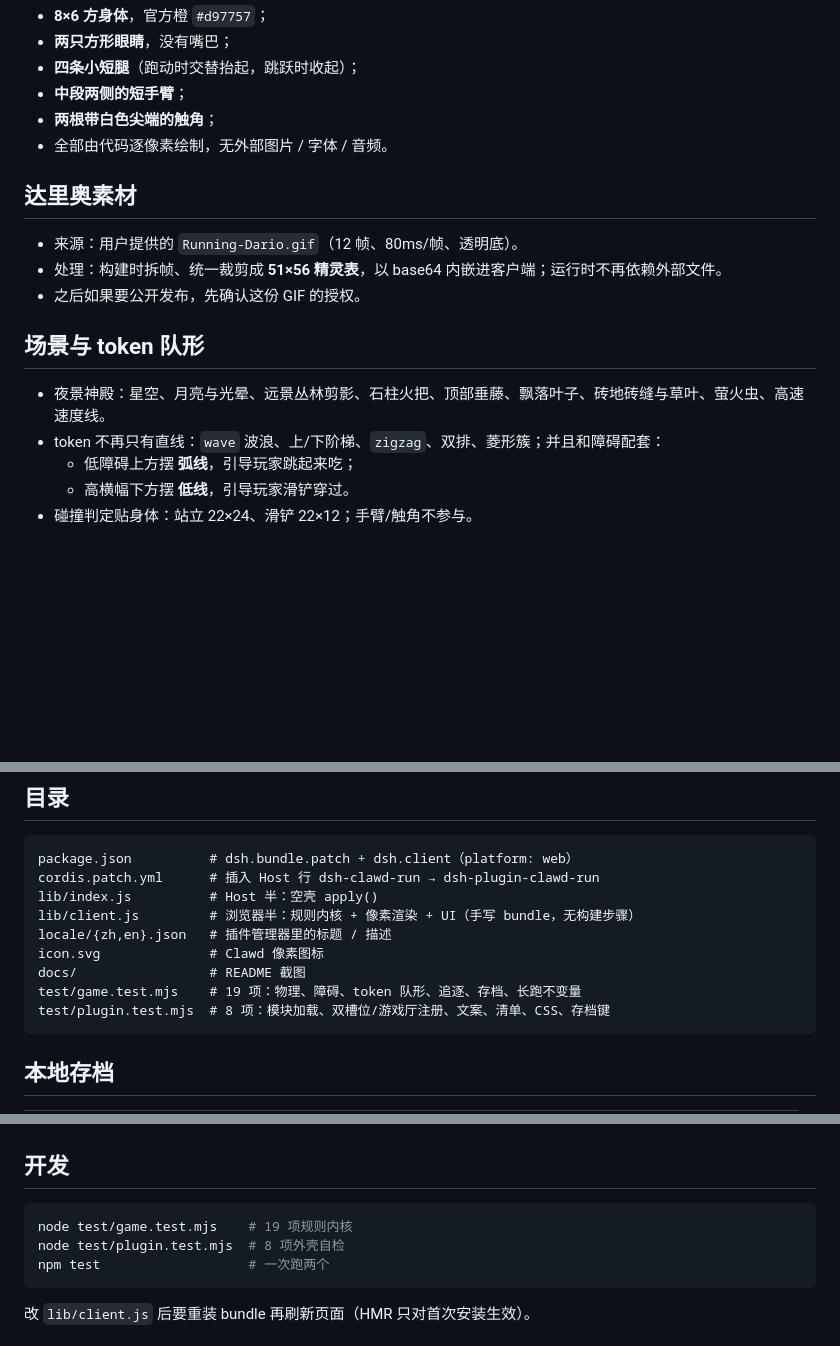
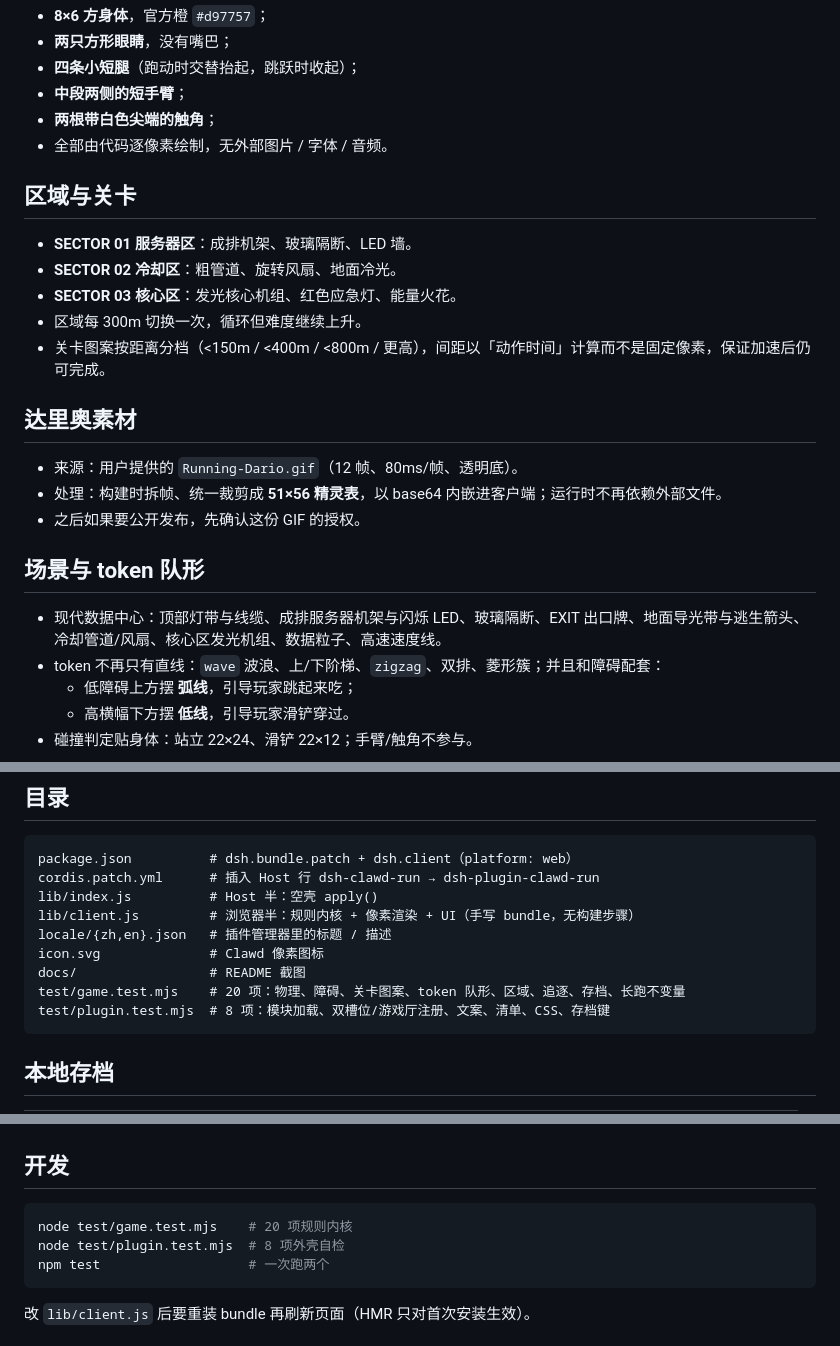
Before and after one commit to JJJACKsong/dsh-plugin-clawd-run, a Markdown page: README.md, 3 parts joined by grey strips. Rendered like a GitHub page; blank space fills up the shorter version.

Commit message:
feat: 0.3.0 现代数据中心场景、区域关卡图案、服务器机箱/激光门障碍

````diff
--- a/README.md
+++ b/README.md
@@ -53,6 +55,14 @@ Clawd 按 Anthropic 官方 mascot 的极简规格重画，不是随便一只橙
 - **两根带白色尖端的触角**；
 - 全部由代码逐像素绘制，无外部图片 / 字体 / 音频。
 
+## 区域与关卡
+
+- **SECTOR 01 服务器区**：成排机架、玻璃隔断、LED 墙。
+- **SECTOR 02 冷却区**：粗管道、旋转风扇、地面冷光。
+- **SECTOR 03 核心区**：发光核心机组、红色应急灯、能量火花。
+- 区域每 300m 切换一次，循环但难度继续上升。
+- 关卡图案按距离分档（<150m / <400m / <800m / 更高），间距以「动作时间」计算而不是固定像素，保证加速后仍可完成。
+
 ## 达里奥素材
 
 - 来源：用户提供的 `Running-Dario.gif`（12 帧、80ms/帧、透明底）。
@@ -61,7 +71,7 @@ Clawd 按 Anthropic 官方 mascot 的极简规格重画，不是随便一只橙
 
 ## 场景与 token 队形
 
-- 夜景神殿：星空、月亮与光晕、远景丛林剪影、石柱火把、顶部垂藤、飘落叶子、砖地砖缝与草叶、萤火虫、高速速度线。
+- 现代数据中心：顶部灯带与线缆、成排服务器机架与闪烁 LED、玻璃隔断、EXIT 出口牌、地面导光带与逃生箭头、冷却管道/风扇、核心区发光机组、数据粒子、高速速度线。
 - token 不再只有直线：`wave` 波浪、上/下阶梯、`zigzag`、双排、菱形簇；并且和障碍配套：
   - 低障碍上方摆 **弧线**，引导玩家跳起来吃；
   - 高横幅下方摆 **低线**，引导玩家滑铲穿过。
@@ -104,7 +114,7 @@ lib/client.js         # 浏览器半：规则内核 + 像素渲染 + UI（手写
 locale/{zh,en}.json   # 插件管理器里的标题 / 描述
 icon.svg              # Clawd 像素图标
 docs/                 # README 截图
-test/game.test.mjs    # 19 项：物理、障碍、token 队形、追逐、存档、长跑不变量
+test/game.test.mjs    # 20 项：物理、障碍、关卡图案、token 队形、区域、追逐、存档、长跑不变量
 test/plugin.test.mjs  # 8 项：模块加载、双槽位/游戏厅注册、文案、清单、CSS、存档键
 ```
 
@@ -119,7 +129,7 @@ test/plugin.test.mjs  # 8 项：模块加载、双槽位/游戏厅注册、文
 ## 开发
 
 ```bash
-node test/game.test.mjs    # 19 项规则内核
+node test/game.test.mjs    # 20 项规则内核
 node test/plugin.test.mjs  # 8 项外壳自检
 npm test                   # 一次跑两个
 ```
````
Also changed, not shown: other parts of README.md (+8 -6 lines), docs/preview-jump.png, docs/preview-over.png, docs/preview-play.png, docs/preview-ready.png, docs/preview-slide.png, 6 other files.
